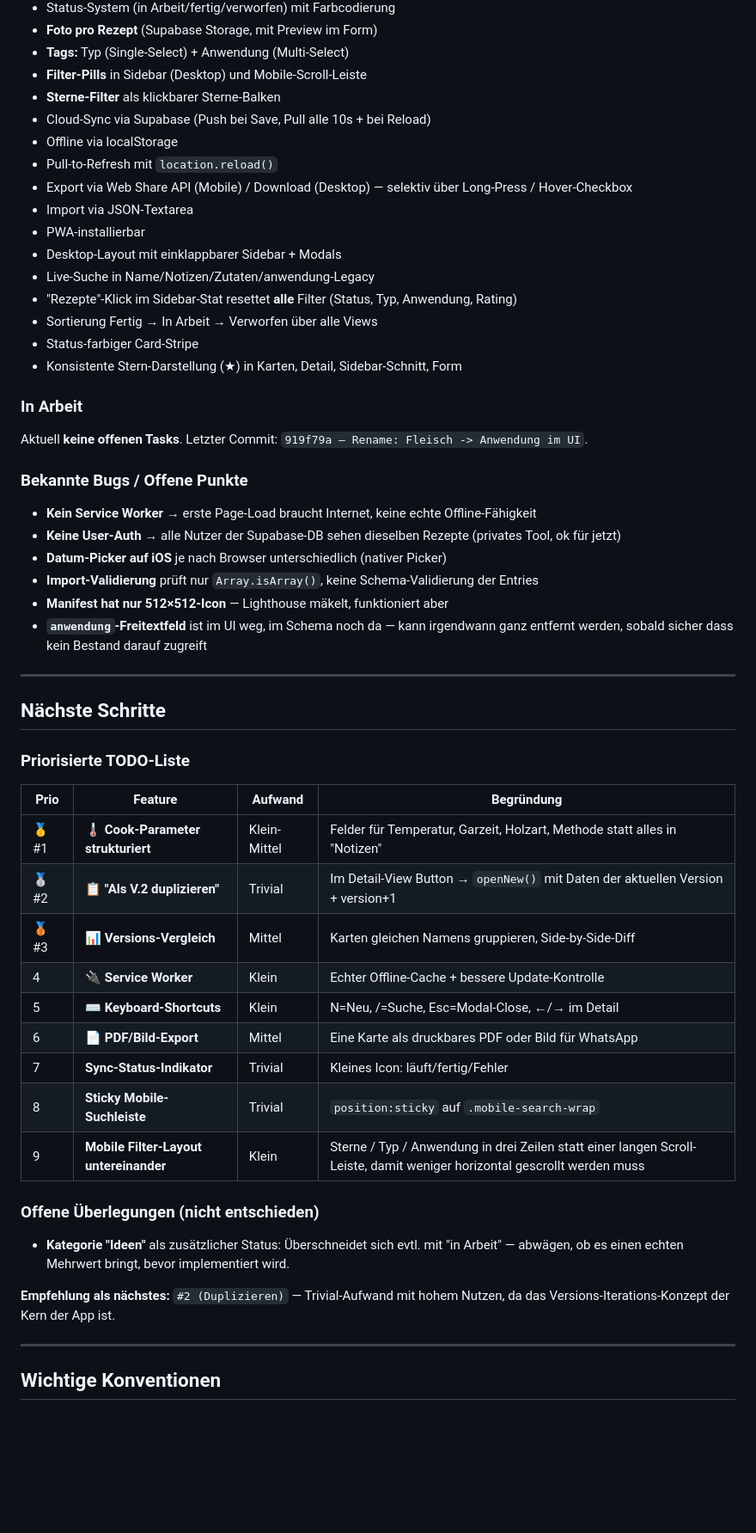
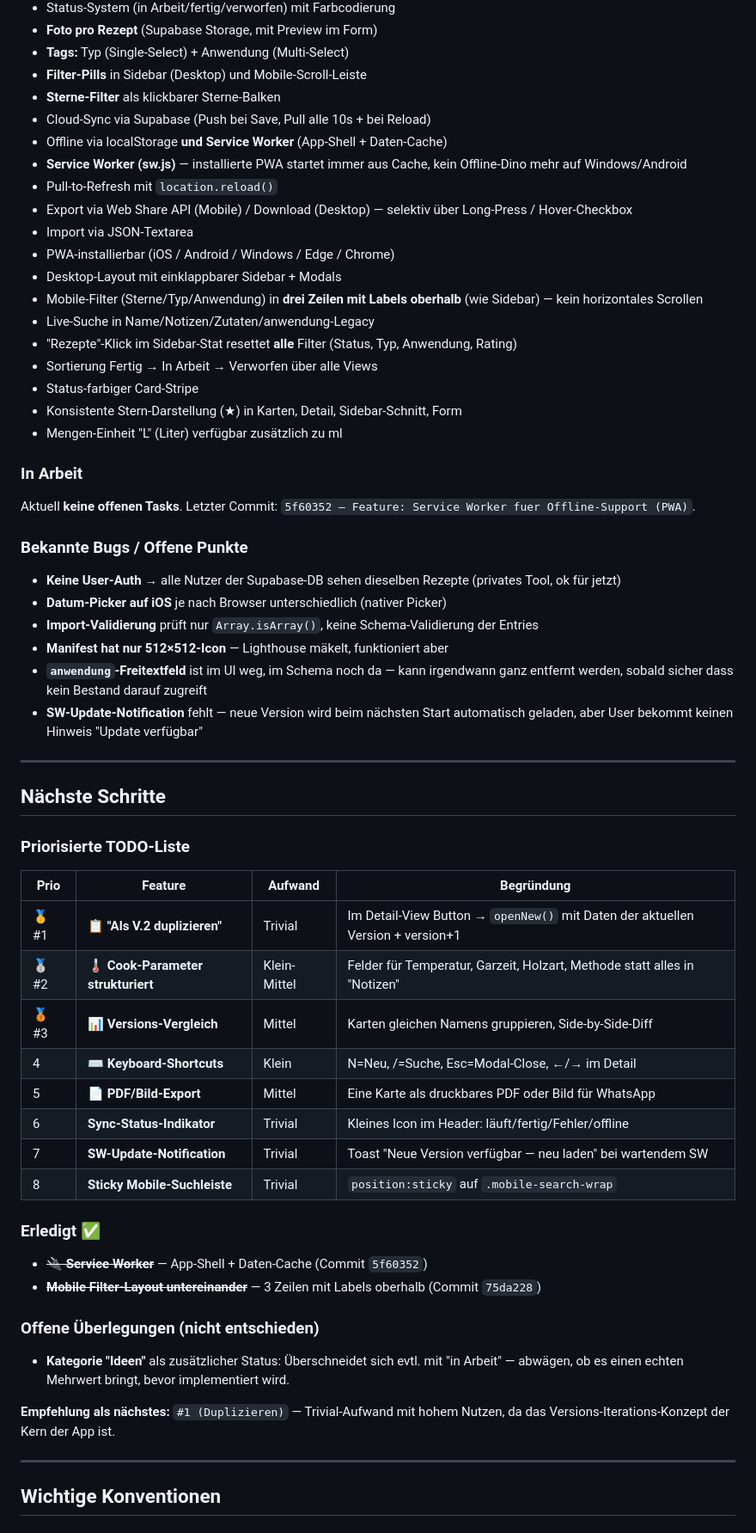
Before and after one commit to RonaldK-Dev/BBQ-Lab, a Markdown page: CLAUDE.md, the part around one of its changes. Shown at 86% size. GitHub-like rendering; blank space fills up the shorter version.

```diff
--- a/CLAUDE.md
+++ b/CLAUDE.md
@@ -200,28 +214,31 @@ card.style.setProperty("--st-color", SC[e.status]);
 - **Filter-Pills** in Sidebar (Desktop) und Mobile-Scroll-Leiste
 - **Sterne-Filter** als klickbarer Sterne-Balken
 - Cloud-Sync via Supabase (Push bei Save, Pull alle 10s + bei Reload)
-- Offline via localStorage
+- Offline via localStorage **und Service Worker** (App-Shell + Daten-Cache)
+- **Service Worker (sw.js)** — installierte PWA startet immer aus Cache, kein Offline-Dino mehr auf Windows/Android
 - Pull-to-Refresh mit `location.reload()`
 - Export via Web Share API (Mobile) / Download (Desktop) — selektiv über Long-Press / Hover-Checkbox
 - Import via JSON-Textarea
-- PWA-installierbar
+- PWA-installierbar (iOS / Android / Windows / Edge / Chrome)
 - Desktop-Layout mit einklappbarer Sidebar + Modals
+- Mobile-Filter (Sterne/Typ/Anwendung) in **drei Zeilen mit Labels oberhalb** (wie Sidebar) — kein horizontales Scrollen
 - Live-Suche in Name/Notizen/Zutaten/anwendung-Legacy
 - "Rezepte"-Klick im Sidebar-Stat resettet **alle** Filter (Status, Typ, Anwendung, Rating)
 - Sortierung Fertig → In Arbeit → Verworfen über alle Views
 - Status-farbiger Card-Stripe
 - Konsistente Stern-Darstellung (★) in Karten, Detail, Sidebar-Schnitt, Form
+- Mengen-Einheit "L" (Liter) verfügbar zusätzlich zu ml
 
 ### In Arbeit
-Aktuell **keine offenen Tasks**. Letzter Commit: `919f79a — Rename: Fleisch -> Anwendung im UI`.
+Aktuell **keine offenen Tasks**. Letzter Commit: `5f60352 — Feature: Service Worker fuer Offline-Support (PWA)`.
 
 ### Bekannte Bugs / Offene Punkte
-- **Kein Service Worker** → erste Page-Load braucht Internet, keine echte Offline-Fähigkeit
 - **Keine User-Auth** → alle Nutzer der Supabase-DB sehen dieselben Rezepte (privates Tool, ok für jetzt)
 - **Datum-Picker auf iOS** je nach Browser unterschiedlich (nativer Picker)
 - **Import-Validierung** prüft nur `Array.isArray()`, keine Schema-Validierung der Entries
 - **Manifest hat nur 512×512-Icon** — Lighthouse mäkelt, funktioniert aber
 - **`anwendung`-Freitextfeld** ist im UI weg, im Schema noch da — kann irgendwann ganz entfernt werden, sobald sicher dass kein Bestand darauf zugreift
+- **SW-Update-Notification** fehlt — neue Version wird beim nächsten Start automatisch geladen, aber User bekommt keinen Hinweis "Update verfügbar"
 
 ---
 
@@ -231,20 +248,23 @@ Aktuell **keine offenen Tasks**. Letzter Commit: `919f79a — Rename: Fleisch ->
 
 | Prio | Feature | Aufwand | Begründung |
 |---|---|---|---|
-| 🥇 #1 | **🌡️ Cook-Parameter strukturiert** | Klein-Mittel | Felder für Temperatur, Garzeit, Holzart, Methode statt alles in "Notizen" |
-| 🥈 #2 | **📋 "Als V.2 duplizieren"** | Trivial | Im Detail-View Button → `openNew()` mit Daten der aktuellen Version + version+1 |
+| 🥇 #1 | **📋 "Als V.2 duplizieren"** | Trivial | Im Detail-View Button → `openNew()` mit Daten der aktuellen Version + version+1 |
+| 🥈 #2 | **🌡️ Cook-Parameter strukturiert** | Klein-Mittel | Felder für Temperatur, Garzeit, Holzart, Methode statt alles in "Notizen" |
 | 🥉 #3 | **📊 Versions-Vergleich** | Mittel | Karten gleichen Namens gruppieren, Side-by-Side-Diff |
-| 4 | **🔌 Service Worker** | Klein | Echter Offline-Cache + bessere Update-Kontrolle |
-| 5 | **⌨️ Keyboard-Shortcuts** | Klein | N=Neu, /=Suche, Esc=Modal-Close, ←/→ im Detail |
-| 6 | **📄 PDF/Bild-Export** | Mittel | Eine Karte als druckbares PDF oder Bild für WhatsApp |
-| 7 | **Sync-Status-Indikator** | Trivial | Kleines Icon: läuft/fertig/Fehler |
+| 4 | **⌨️ Keyboard-Shortcuts** | Klein | N=Neu, /=Suche, Esc=Modal-Close, ←/→ im Detail |
+| 5 | **📄 PDF/Bild-Export** | Mittel | Eine Karte als druckbares PDF oder Bild für WhatsApp |
+| 6 | **Sync-Status-Indikator** | Trivial | Kleines Icon im Header: läuft/fertig/Fehler/offline |
+| 7 | **SW-Update-Notification** | Trivial | Toast "Neue Version verfügbar — neu laden" bei wartendem SW |
 | 8 | **Sticky Mobile-Suchleiste** | Trivial | `position:sticky` auf `.mobile-search-wrap` |
-| 9 | **Mobile Filter-Layout untereinander** | Klein | Sterne / Typ / Anwendung in drei Zeilen statt einer langen Scroll-Leiste, damit weniger horizontal gescrollt werden muss |
+
+### Erledigt ✅
+- ~~**🔌 Service Worker**~~ — App-Shell + Daten-Cache (Commit `5f60352`)
+- ~~**Mobile Filter-Layout untereinander**~~ — 3 Zeilen mit Labels oberhalb (Commit `75da228`)
 
 ### Offene Überlegungen (nicht entschieden)
 - **Kategorie "Ideen"** als zusätzlicher Status: Überschneidet sich evtl. mit "in Arbeit" — abwägen, ob es einen echten Mehrwert bringt, bevor implementiert wird.
 
-**Empfehlung als nächstes:** `#2 (Duplizieren)` — Trivial-Aufwand mit hohem Nutzen, da das Versions-Iterations-Konzept der Kern der App ist.
+**Empfehlung als nächstes:** `#1 (Duplizieren)` — Trivial-Aufwand mit hohem Nutzen, da das Versions-Iterations-Konzept der Kern der App ist.
 
 ---
 
```
Also changed, not shown: other parts of CLAUDE.md (+32 -5 lines).
